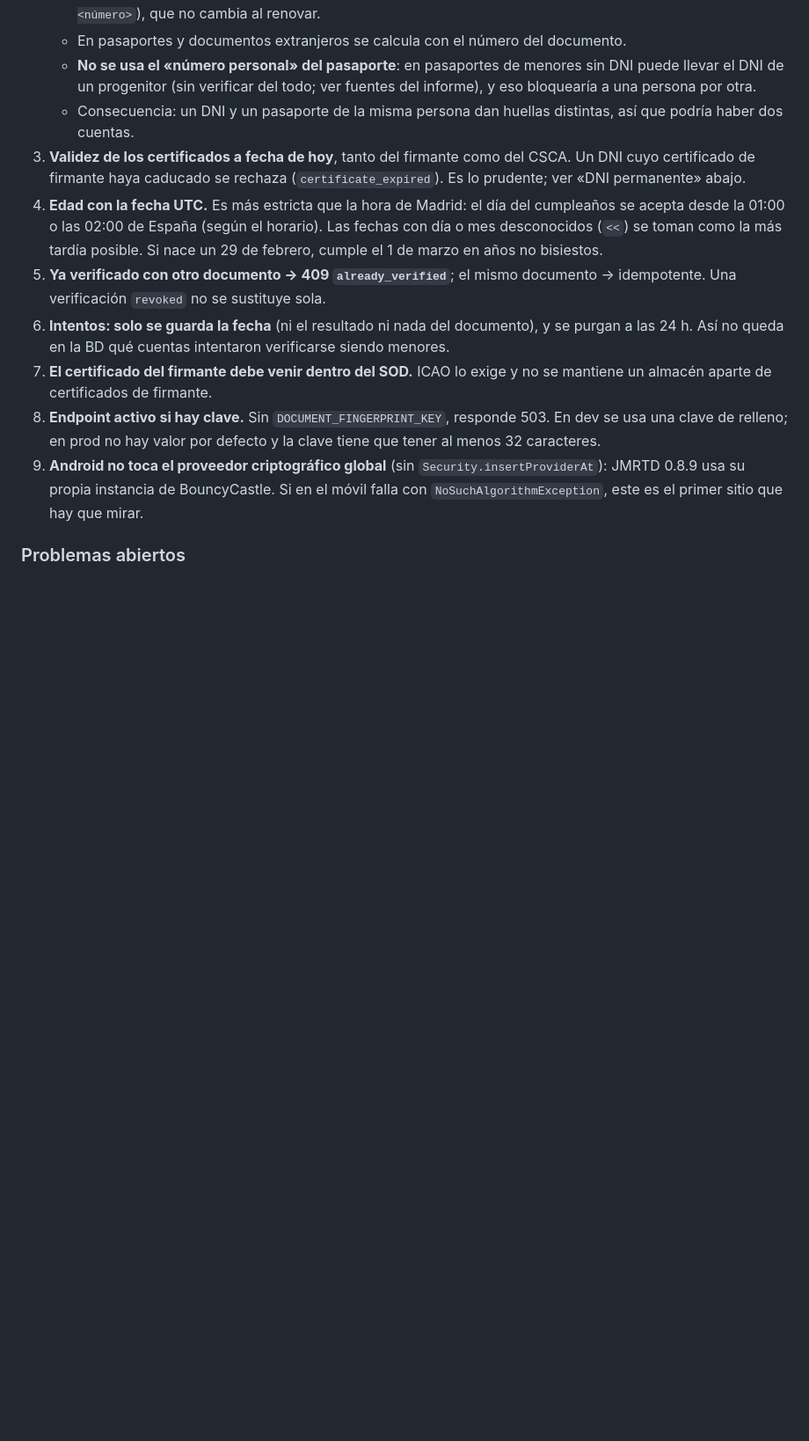
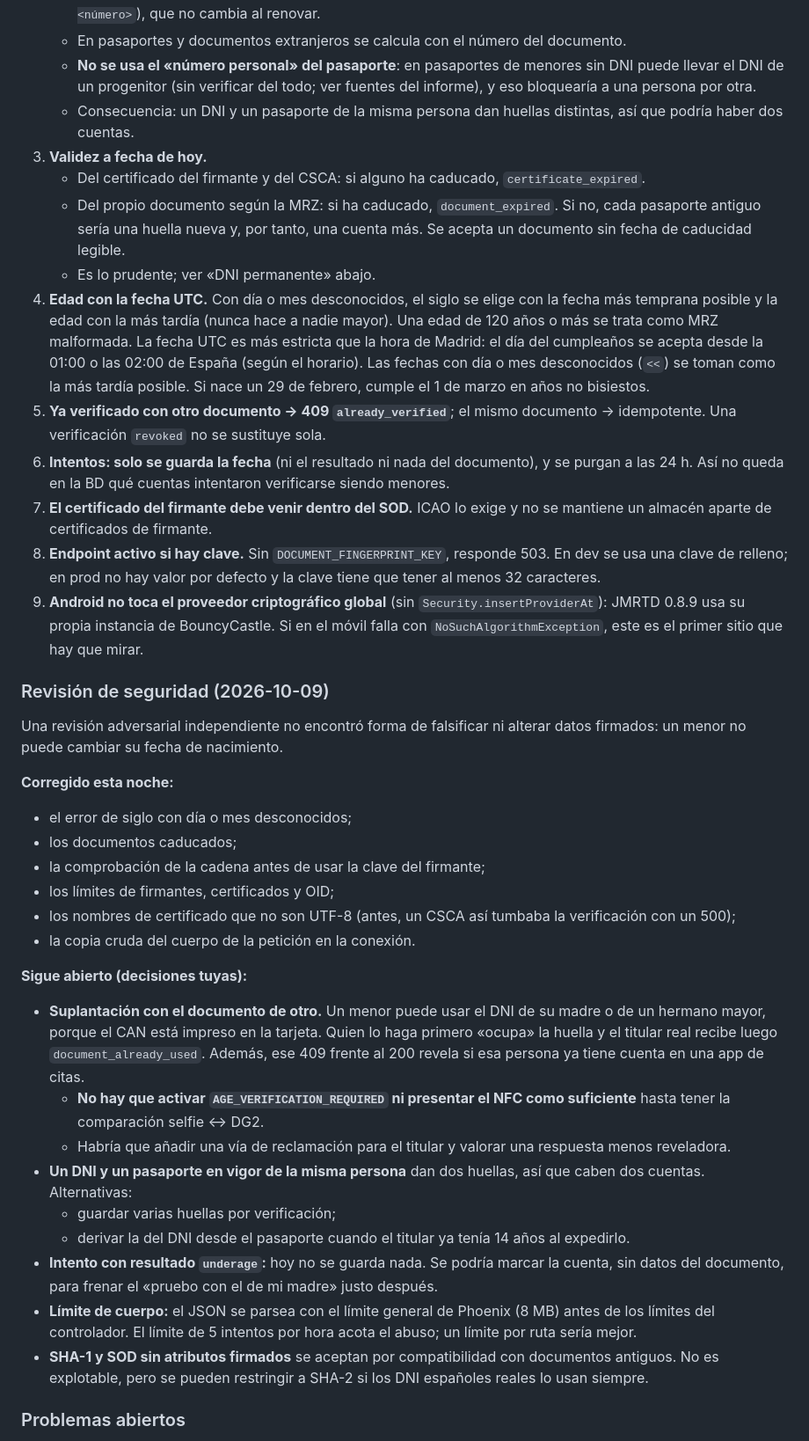
Before and after one commit to akorda-software/cherry, a Markdown page: docs/compliance/02-mayoria-de-edad.md, the part around one of its changes. Shown at 88% size. GitHub-like rendering; blank space fills up the shorter version.

```diff
--- a/docs/compliance/02-mayoria-de-edad.md
+++ b/docs/compliance/02-mayoria-de-edad.md
@@ -147,13 +147,39 @@ Limitación: solo da sí/no, **no evita cuentas duplicadas** ni comprueba que la
    - En pasaportes y documentos extranjeros se calcula con el número del documento.
    - **No se usa el «número personal» del pasaporte**: en pasaportes de menores sin DNI puede llevar el DNI de un progenitor (sin verificar del todo; ver fuentes del informe), y eso bloquearía a una persona por otra.
    - Consecuencia: un DNI y un pasaporte de la misma persona dan huellas distintas, así que podría haber dos cuentas.
-3. **Validez de los certificados a fecha de hoy**, tanto del firmante como del CSCA. Un DNI cuyo certificado de firmante haya caducado se rechaza (`certificate_expired`). Es lo prudente; ver «DNI permanente» abajo.
-4. **Edad con la fecha UTC.** Es más estricta que la hora de Madrid: el día del cumpleaños se acepta desde la 01:00 o las 02:00 de España (según el horario). Las fechas con día o mes desconocidos (`<<`) se toman como la más tardía posible. Si nace un 29 de febrero, cumple el 1 de marzo en años no bisiestos.
+3. **Validez a fecha de hoy.**
+   - Del certificado del firmante y del CSCA: si alguno ha caducado, `certificate_expired`.
+   - Del propio documento según la MRZ: si ha caducado, `document_expired`. Si no, cada pasaporte antiguo sería una huella nueva y, por tanto, una cuenta más. Se acepta un documento sin fecha de caducidad legible.
+   - Es lo prudente; ver «DNI permanente» abajo.
+4. **Edad con la fecha UTC.** Con día o mes desconocidos, el siglo se elige con la fecha más temprana posible y la edad con la más tardía (nunca hace a nadie mayor). Una edad de 120 años o más se trata como MRZ malformada. La fecha UTC es más estricta que la hora de Madrid: el día del cumpleaños se acepta desde la 01:00 o las 02:00 de España (según el horario). Las fechas con día o mes desconocidos (`<<`) se toman como la más tardía posible. Si nace un 29 de febrero, cumple el 1 de marzo en años no bisiestos.
 5. **Ya verificado con otro documento → 409 `already_verified`**; el mismo documento → idempotente. Una verificación `revoked` no se sustituye sola.
 6. **Intentos: solo se guarda la fecha** (ni el resultado ni nada del documento), y se purgan a las 24 h. Así no queda en la BD qué cuentas intentaron verificarse siendo menores.
 7. **El certificado del firmante debe venir dentro del SOD.** ICAO lo exige y no se mantiene un almacén aparte de certificados de firmante.
 8. **Endpoint activo si hay clave.** Sin `DOCUMENT_FINGERPRINT_KEY`, responde 503. En dev se usa una clave de relleno; en prod no hay valor por defecto y la clave tiene que tener al menos 32 caracteres.
 9. **Android no toca el proveedor criptográfico global** (sin `Security.insertProviderAt`): JMRTD 0.8.9 usa su propia instancia de BouncyCastle. Si en el móvil falla con `NoSuchAlgorithmException`, este es el primer sitio que hay que mirar.
+
+### Revisión de seguridad (2026-10-09)
+
+Una revisión adversarial independiente no encontró forma de falsificar ni alterar datos firmados: un menor no puede cambiar su fecha de nacimiento.
+
+**Corregido esta noche:**
+- el error de siglo con día o mes desconocidos;
+- los documentos caducados;
+- la comprobación de la cadena antes de usar la clave del firmante;
+- los límites de firmantes, certificados y OID;
+- los nombres de certificado que no son UTF-8 (antes, un CSCA así tumbaba la verificación con un 500);
+- la copia cruda del cuerpo de la petición en la conexión.
+
+**Sigue abierto (decisiones tuyas):**
+- **Suplantación con el documento de otro.** Un menor puede usar el DNI de su madre o de un hermano mayor, porque el CAN está impreso en la tarjeta. Quien lo haga primero «ocupa» la huella y el titular real recibe luego `document_already_used`. Además, ese 409 frente al 200 revela si esa persona ya tiene cuenta en una app de citas.
+  - **No hay que activar `AGE_VERIFICATION_REQUIRED` ni presentar el NFC como suficiente** hasta tener la comparación selfie ↔ DG2.
+  - Habría que añadir una vía de reclamación para el titular y valorar una respuesta menos reveladora.
+- **Un DNI y un pasaporte en vigor de la misma persona** dan dos huellas, así que caben dos cuentas. Alternativas:
+  - guardar varias huellas por verificación;
+  - derivar la del DNI desde el pasaporte cuando el titular ya tenía 14 años al expedirlo.
+- **Intento con resultado `underage`:** hoy no se guarda nada. Se podría marcar la cuenta, sin datos del documento, para frenar el «pruebo con el de mi madre» justo después.
+- **Límite de cuerpo:** el JSON se parsea con el límite general de Phoenix (8 MB) antes de los límites del controlador. El límite de 5 intentos por hora acota el abuso; un límite por ruta sería mejor.
+- **SHA-1 y SOD sin atributos firmados** se aceptan por compatibilidad con documentos antiguos. No es explotable, pero se pueden restringir a SHA-2 si los DNI españoles reales lo usan siempre.
 
 ### Problemas abiertos
 
```
Also changed, not shown: other parts of docs/compliance/02-mayoria-de-edad.md (+39 -1 lines).
